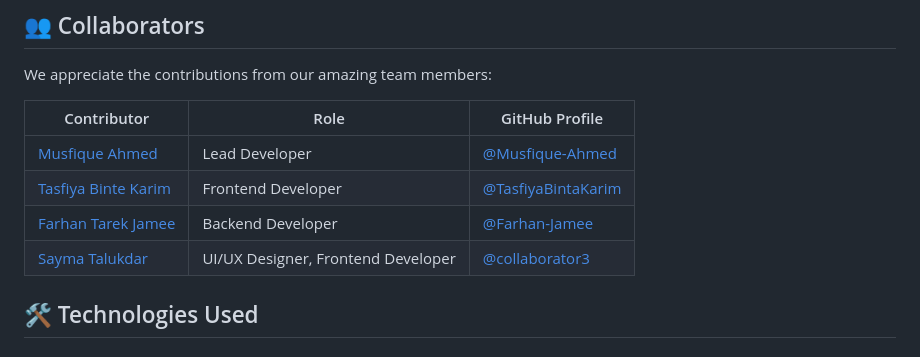
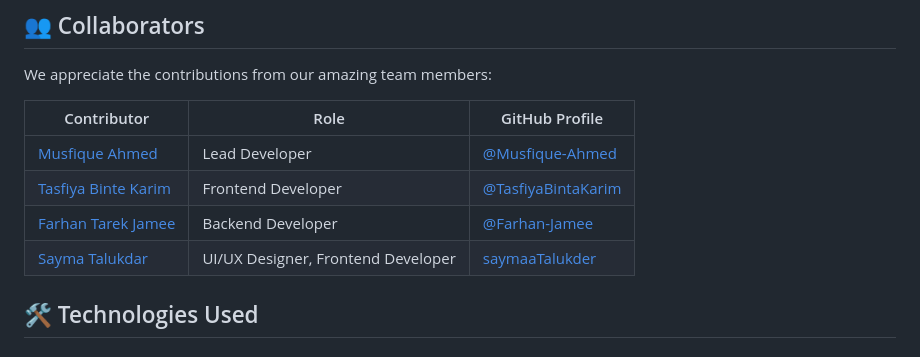
Before and after one commit to Musfique-Ahmed/My-Safety-App, a Markdown page: README.md, the part around the change. Drawn GitHub-style.

Commit message:
Update collaborator link format for Sayma Talukdar

```diff
--- a/README.md
+++ b/README.md
@@ -41,7 +41,7 @@ We appreciate the contributions from our amazing team members:
 | [Musfique Ahmed](https://github.com/Musfique-Ahmed) | Lead Developer | [@Musfique-Ahmed](https://github.com/Musfique-Ahmed) |
 | [Tasfiya Binte Karim](https://github.com/TasfiyaBintaKarim) | Frontend Developer | [@TasfiyaBintaKarim](https://github.com/TasfiyaBintaKarim) |
 | [Farhan Tarek Jamee](https://github.com/collaborator2) | Backend Developer | [@Farhan-Jamee](https://github.com/Farhan-Jamee) |
-| [Sayma Talukdar](https://github.com/saymaaTalukder) | UI/UX Designer, Frontend Developer | [@collaborator3](https://github.com/saymaaTalukder) |
+| [Sayma Talukdar](https://github.com/saymaaTalukder) | UI/UX Designer, Frontend Developer | [saymaaTalukder](https://github.com/saymaaTalukder) |
 
 <!-- Add more collaborators as needed -->
 
```
